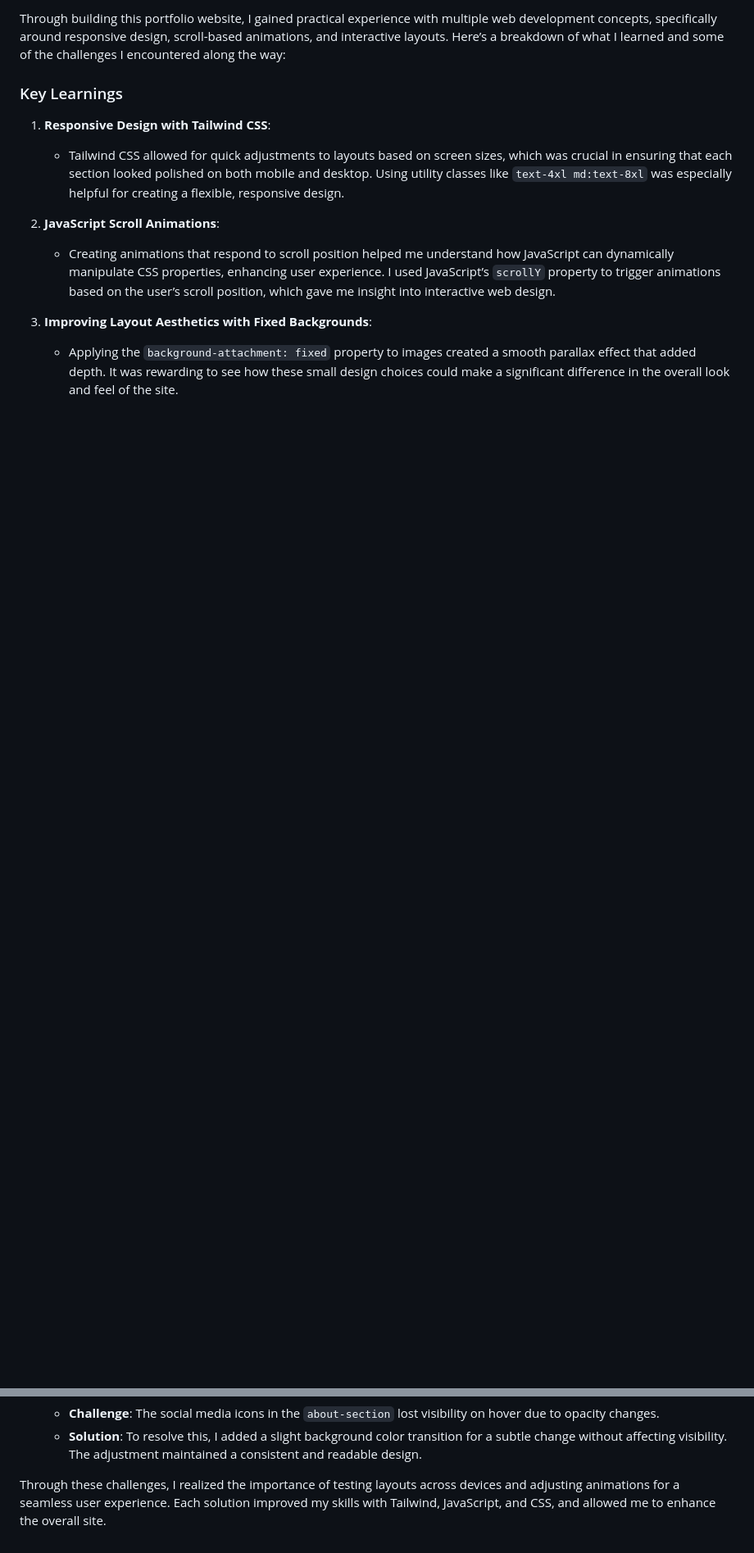
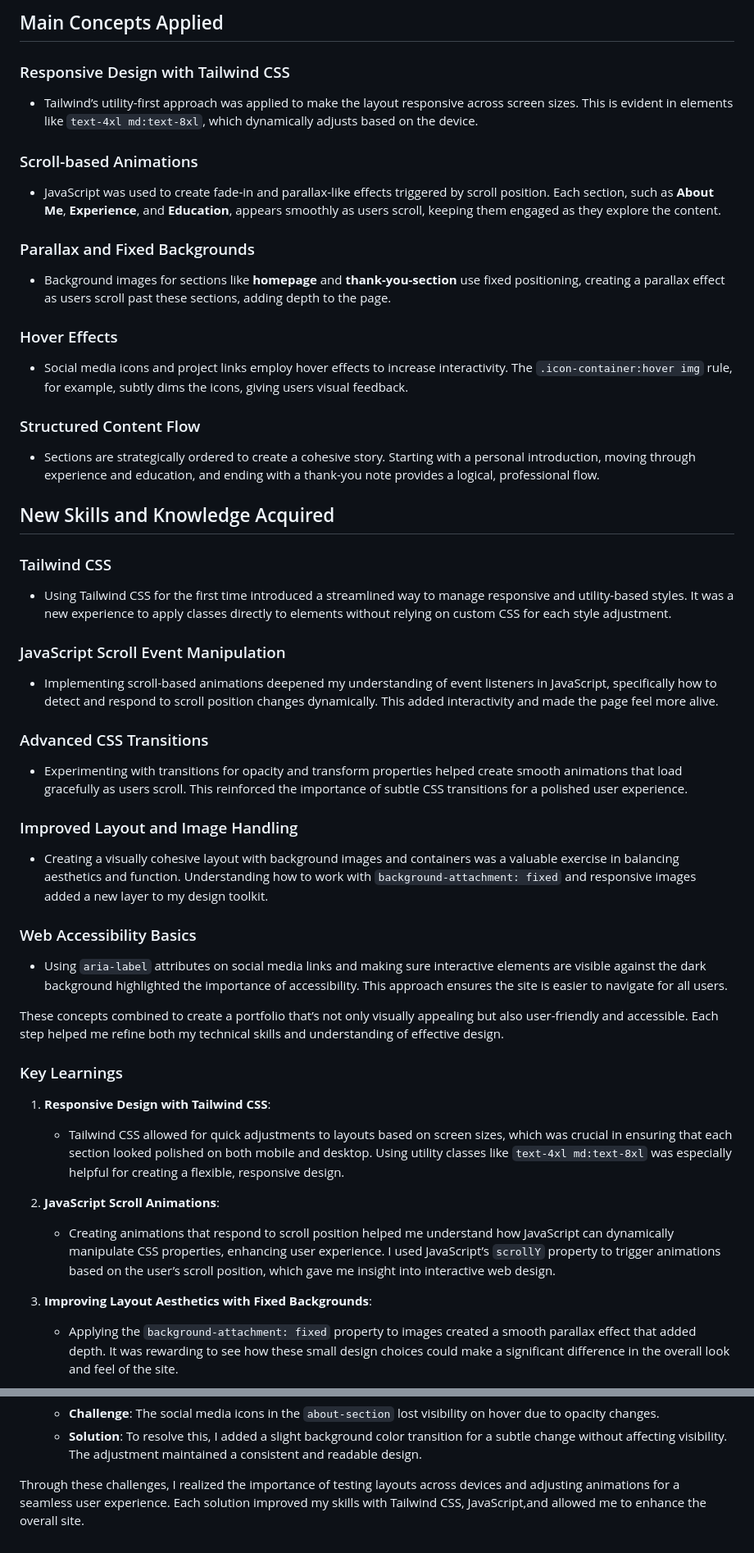
Before and after one commit to Jigden18/Personal_Profile, a Markdown page: Reflection.md, 2 parts joined by grey strips. Shown: that part at 82% size. GitHub-like rendering; blank space fills up the shorter version.

Commit message:
personal profile

```diff
--- a/Reflection.md
+++ b/Reflection.md
@@ -1,4 +1,39 @@
-Through building this portfolio website, I gained practical experience with multiple web development concepts, specifically around responsive design, scroll-based animations, and interactive layouts. Here’s a breakdown of what I learned and some of the challenges I encountered along the way:
+## Main Concepts Applied
+
+### Responsive Design with Tailwind CSS
+- Tailwind’s utility-first approach was applied to make the layout responsive across screen sizes. This is evident in elements like `text-4xl md:text-8xl`, which dynamically adjusts based on the device.
+
+### Scroll-based Animations
+- JavaScript was used to create fade-in and parallax-like effects triggered by scroll position. Each section, such as **About Me**, **Experience**, and **Education**, appears smoothly as users scroll, keeping them engaged as they explore the content.
+
+### Parallax and Fixed Backgrounds
+- Background images for sections like **homepage** and **thank-you-section** use fixed positioning, creating a parallax effect as users scroll past these sections, adding depth to the page.
+
+### Hover Effects
+- Social media icons and project links employ hover effects to increase interactivity. The `.icon-container:hover img` rule, for example, subtly dims the icons, giving users visual feedback.
+
+### Structured Content Flow
+- Sections are strategically ordered to create a cohesive story. Starting with a personal introduction, moving through experience and education, and ending with a thank-you note provides a logical, professional flow.
+
+## New Skills and Knowledge Acquired
+
+### Tailwind CSS
+- Using Tailwind CSS for the first time introduced a streamlined way to manage responsive and utility-based styles. It was a new experience to apply classes directly to elements without relying on custom CSS for each style adjustment.
+
+### JavaScript Scroll Event Manipulation
+- Implementing scroll-based animations deepened my understanding of event listeners in JavaScript, specifically how to detect and respond to scroll position changes dynamically. This added interactivity and made the page feel more alive.
+
+### Advanced CSS Transitions
+- Experimenting with transitions for opacity and transform properties helped create smooth animations that load gracefully as users scroll. This reinforced the importance of subtle CSS transitions for a polished user experience.
+
+### Improved Layout and Image Handling
+- Creating a visually cohesive layout with background images and containers was a valuable exercise in balancing aesthetics and function. Understanding how to work with `background-attachment: fixed` and responsive images added a new layer to my design toolkit.
+
+### Web Accessibility Basics
+- Using `aria-label` attributes on social media links and making sure interactive elements are visible against the dark background highlighted the importance of accessibility. This approach ensures the site is easier to navigate for all users.
+
+These concepts combined to create a portfolio that’s not only visually appealing but also user-friendly and accessible. Each step helped me refine both my technical skills and understanding of effective design.
+
 
 ### Key Learnings
 
@@ -36,4 +71,4 @@ Through building this portfolio website, I gained practical experience with mult
 
 
 
-Through these challenges, I realized the importance of testing layouts across devices and adjusting animations for a seamless user experience. Each solution improved my skills with Tailwind, JavaScript, and CSS, and allowed me to enhance the overall site.
+Through these challenges, I realized the importance of testing layouts across devices and adjusting animations for a seamless user experience. Each solution improved my skills with Tailwind CSS, JavaScript,and allowed me to enhance the overall site.
```
